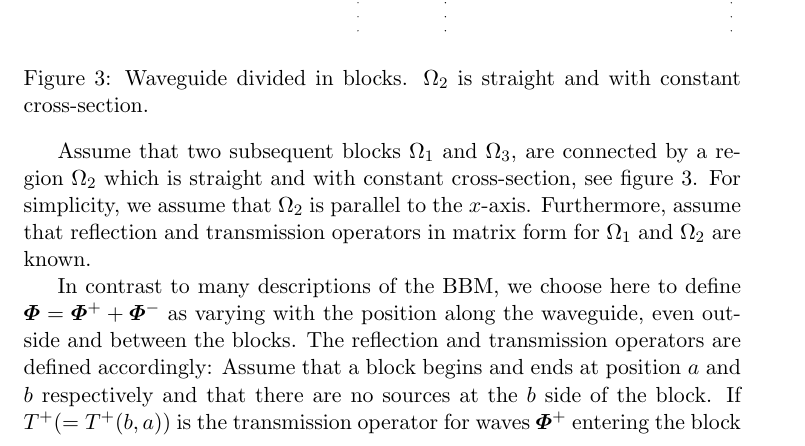
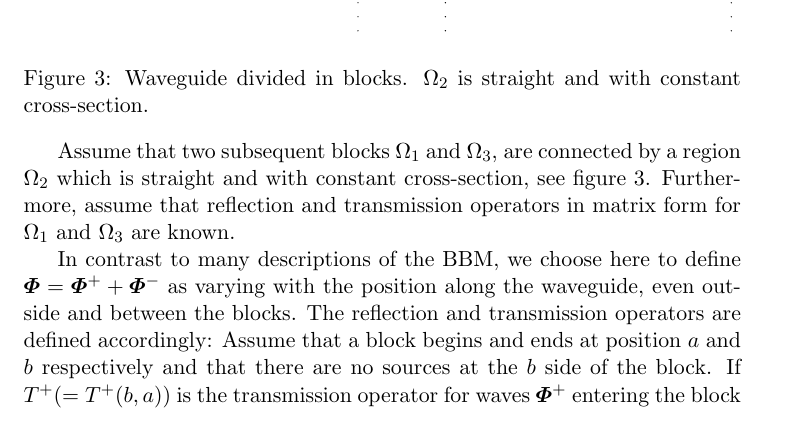
Before and after one commit to aand123/fourHSW, a LaTeX document (combinedwaveguide.tex): part of page 11 of 19, cut so that both start at the same text. The pictures show the PDF file combinedwaveguide.pdf that the author committed with the source.

```diff
--- a/combinedwaveguide.tex
+++ b/combinedwaveguide.tex
@@ -979,6 +979,8 @@
 
 Assume that two subsequent blocks $\Omega_1$ and $\Omega_3$, are
 connected by a region $\Omega_2$ which is straight and with constant
-cross-section, see figure~\ref{fig:wg4}. For simplicity, we assume
-that $\Omega_2$ is parallel to the $x$-axis. Furthermore, assume that
+cross-section, see figure~\ref{fig:wg4}.
+%For simplicity, we assume
+%that $\Omega_2$ is parallel to the $x$-axis.
+Furthermore, assume that
 reflection and transmission operators in matrix form for $\Omega_1$
```
Also changed, not shown: combinedwaveguide.pdf, combinedwaveguide.tex (6 more changed lines), 2 other files.
